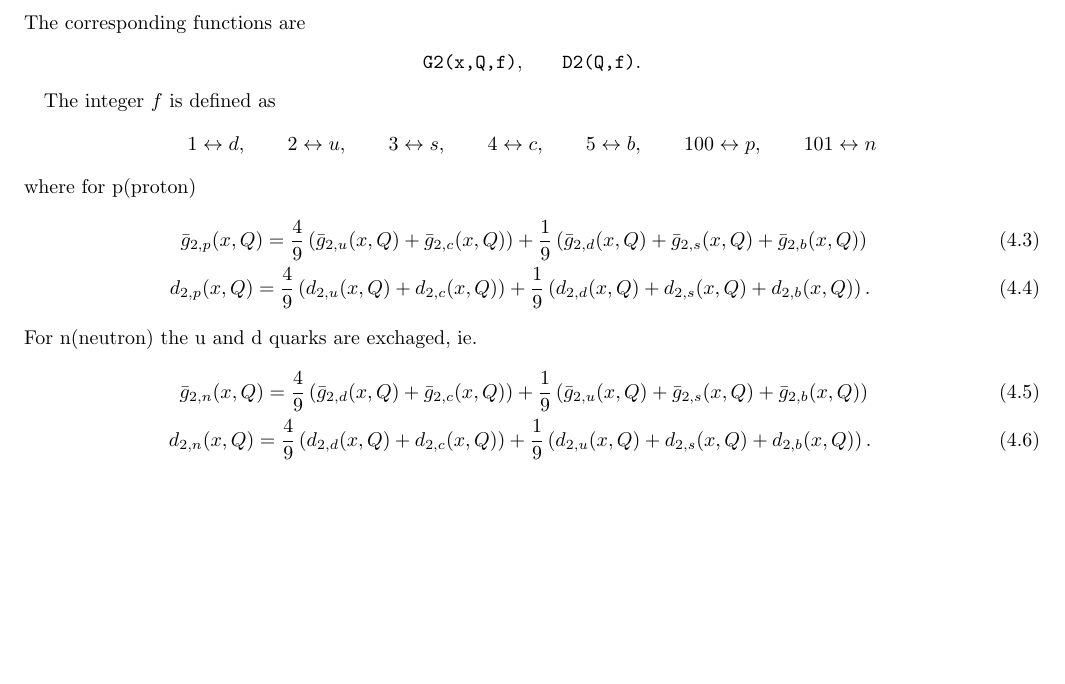
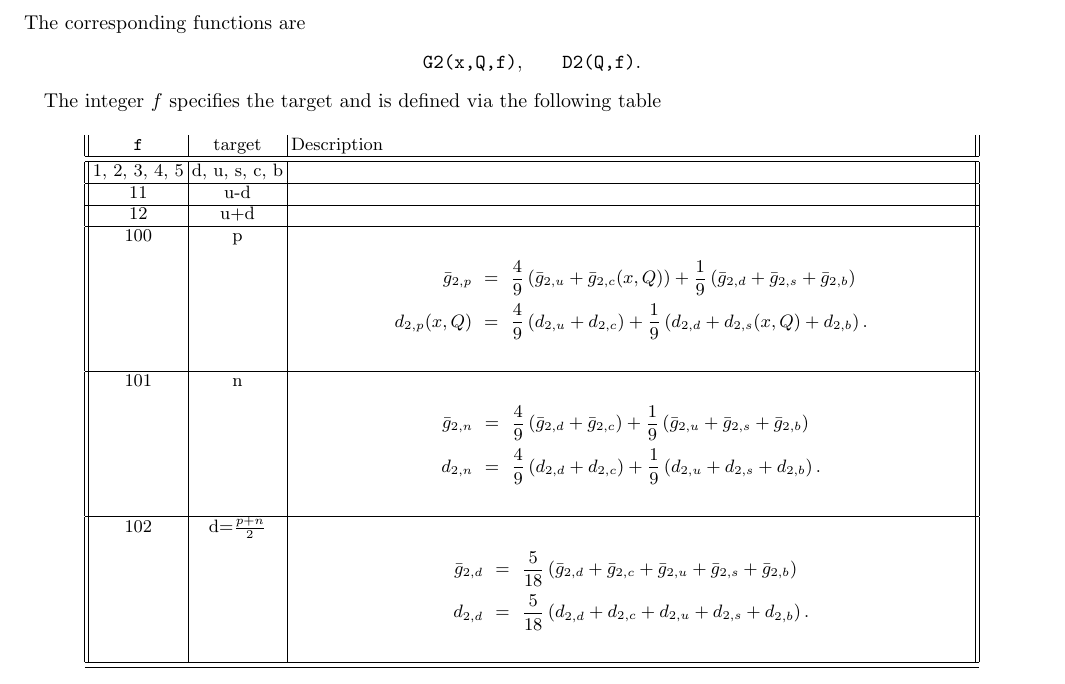
Before and after one commit to VladimirovAlexey/Snowflake, a LaTeX paper (Manual/Manual.tex): part of page 4 of 4, cut so that both start at the same text, the shorter picture padded with empty space. The pictures show the PDF file Manual/Manual.pdf that the author committed with the source.

Commit message:
Fixing factors g2/d2

```diff
--- a/Manual/Manual.tex
+++ b/Manual/Manual.tex
@@ -288,11 +288,15 @@ The corresponding functions are
 \texttt{G2(x,Q,f)},\qquad \texttt{D2(Q,f)}.
 \end{center}
 
-The integer $f$ is defined as
-$$1\leftrightarrow d,\qquad 2\leftrightarrow u,\qquad 3\leftrightarrow s,\qquad 4\leftrightarrow c,\qquad 5\leftrightarrow b
-,\qquad 100\leftrightarrow p,\qquad 101\leftrightarrow n$$
-where for p(proton)
-\begin{eqnarray}
-\bar g_{2,p}(x,Q)=\frac{4}{9}\(\bar g_{2,u}(x,Q)+\bar g_{2,c}(x,Q)\)+\frac{1}{9}\(\bar g_{2,d}(x,Q)+\bar g_{2,s}(x,Q)+\bar g_{2,b}(x,Q)\)
+The integer $f$ specifies the target and is defined via the following table
+\begin{longtable}{||c|c|p{12cm}||}
+\texttt{f} & target & Description
 \\
-d_{2,p}(x,Q)=\frac{4}{9}\(d_{2,u}(x,Q)+d_{2,c}(x,Q)\)+\frac{1}{9}\(d_{2,d}(x,Q)+d_{2,s}(x,Q)+d_{2,b}(x,Q)\).
+\hline\hline
+1, 2, 3, 4, 5 & d, u, s, c, b &
+\\\hline
+11 & u-d &
+\\\hline
+12 & u+d &
+\\\hline
+100 & p & \begin{eqnarray}\nn
@@ -299,6 +306 @@ d_{2,p}(x,Q)=\frac{4}{9}\(d_{2,u}(x,Q)+d_{2,c}(x,Q)\)+\frac{1}{9}\(d_{2,d}(x,Q)+
 \end{eqnarray}
-For n(neutron) the u and d quarks are exchaged, ie.
-\begin{eqnarray}
-\bar g_{2,n}(x,Q)=\frac{4}{9}\(\bar g_{2,d}(x,Q)+\bar g_{2,c}(x,Q)\)+\frac{1}{9}\(\bar g_{2,u}(x,Q)+\bar g_{2,s}(x,Q)+\bar g_{2,b}(x,Q)\)
-\\
-d_{2,n}(x,Q)=\frac{4}{9}\(d_{2,d}(x,Q)+d_{2,c}(x,Q)\)+\frac{1}{9}\(d_{2,u}(x,Q)+d_{2,s}(x,Q)+d_{2,b}(x,Q)\).
```
Also changed, not shown: Manual/Manual.pdf, Manual/Manual.tex (16 more changed lines), 5 other files.
